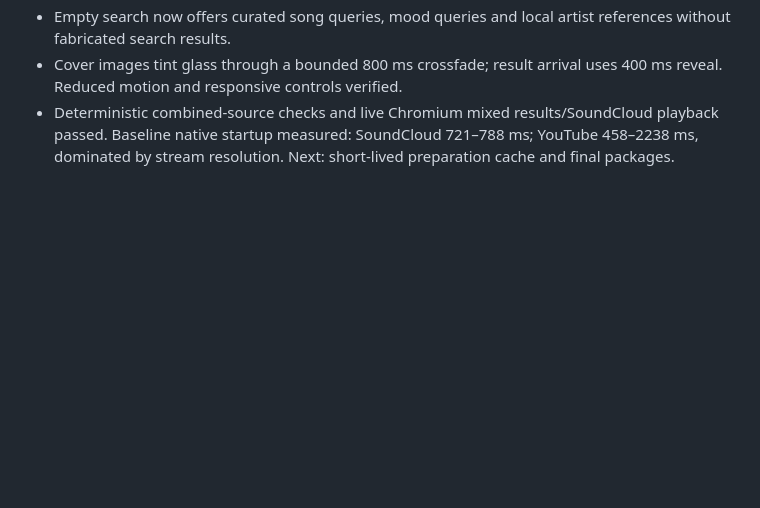
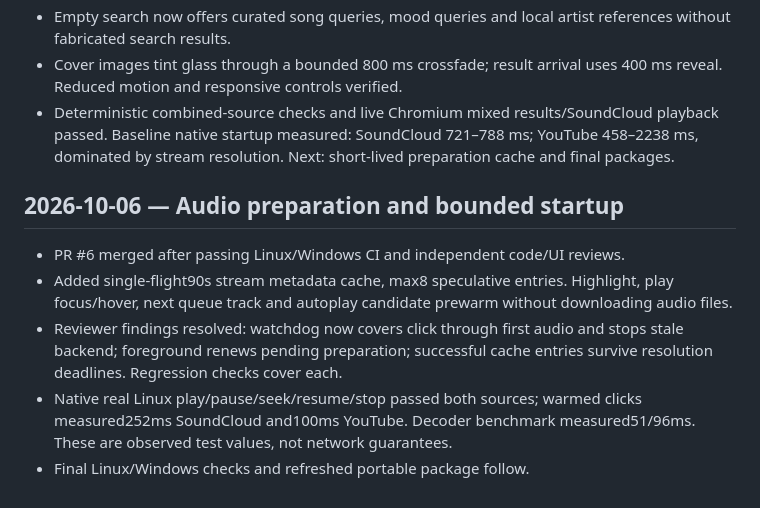
Before and after one commit to EliasArruda/Voxen, a Markdown page: PROGRESS.md, the part around the change. Rendered like a GitHub page; blank space fills up the shorter version.

```diff
--- a/PROGRESS.md
+++ b/PROGRESS.md
@@ -50,3 +50,10 @@
 - Empty search now offers curated song queries, mood queries and local artist references without fabricated search results.
 - Cover images tint glass through a bounded 800 ms crossfade; result arrival uses 400 ms reveal. Reduced motion and responsive controls verified.
 - Deterministic combined-source checks and live Chromium mixed results/SoundCloud playback passed. Baseline native startup measured: SoundCloud 721–788 ms; YouTube 458–2238 ms, dominated by stream resolution. Next: short-lived preparation cache and final packages.
+
+## 2026-10-06 — Audio preparation and bounded startup
+- PR #6 merged after passing Linux/Windows CI and independent code/UI reviews.
+- Added single-flight90s stream metadata cache, max8 speculative entries. Highlight, play focus/hover, next queue track and autoplay candidate prewarm without downloading audio files.
+- Reviewer findings resolved: watchdog now covers click through first audio and stops stale backend; foreground renews pending preparation; successful cache entries survive resolution deadlines. Regression checks cover each.
+- Native real Linux play/pause/seek/resume/stop passed both sources; warmed clicks measured252ms SoundCloud and100ms YouTube. Decoder benchmark measured51/96ms. These are observed test values, not network guarantees.
+- Final Linux/Windows checks and refreshed portable package follow.
```
Also changed, not shown: README.md (+11 -2 lines), docs/images/voxen-studio.png, 11 other files.
